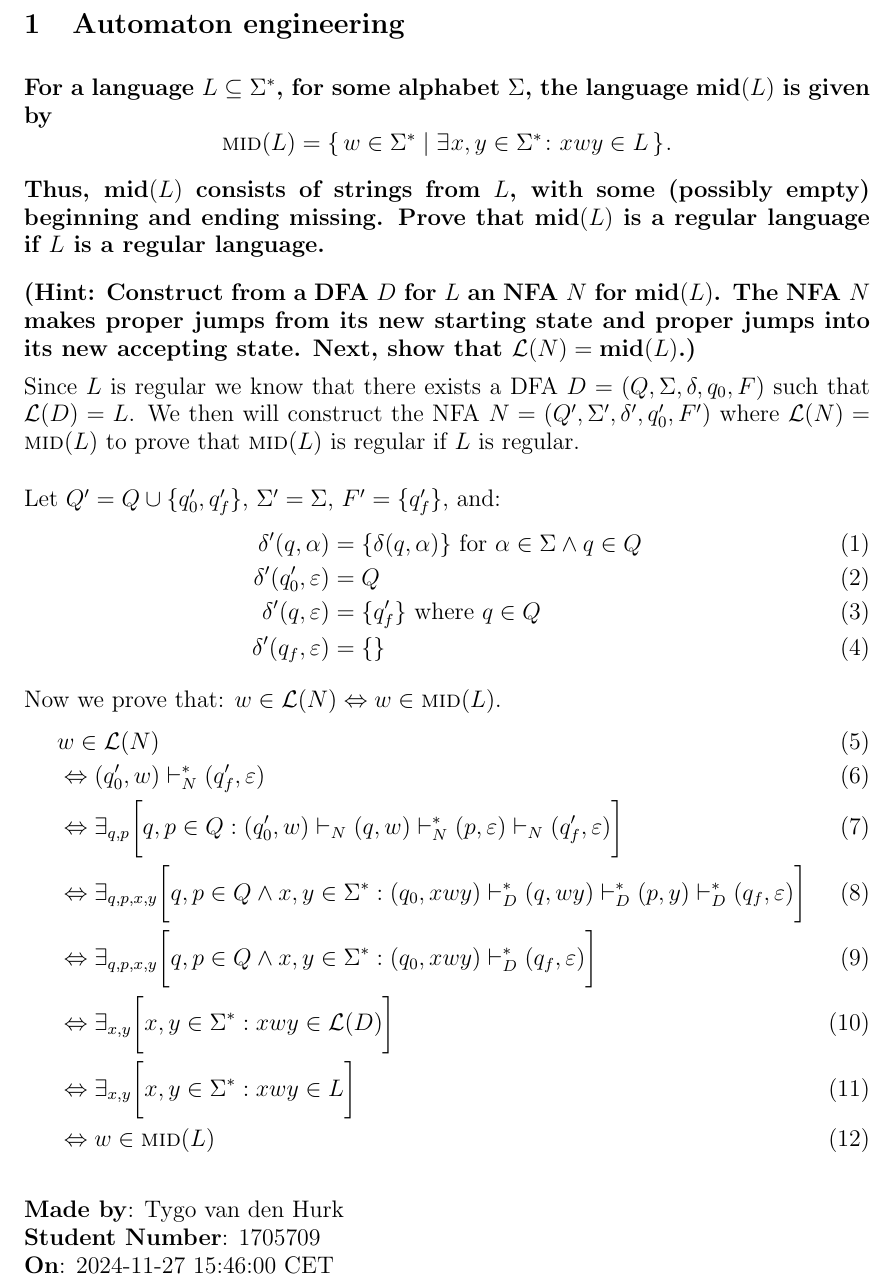
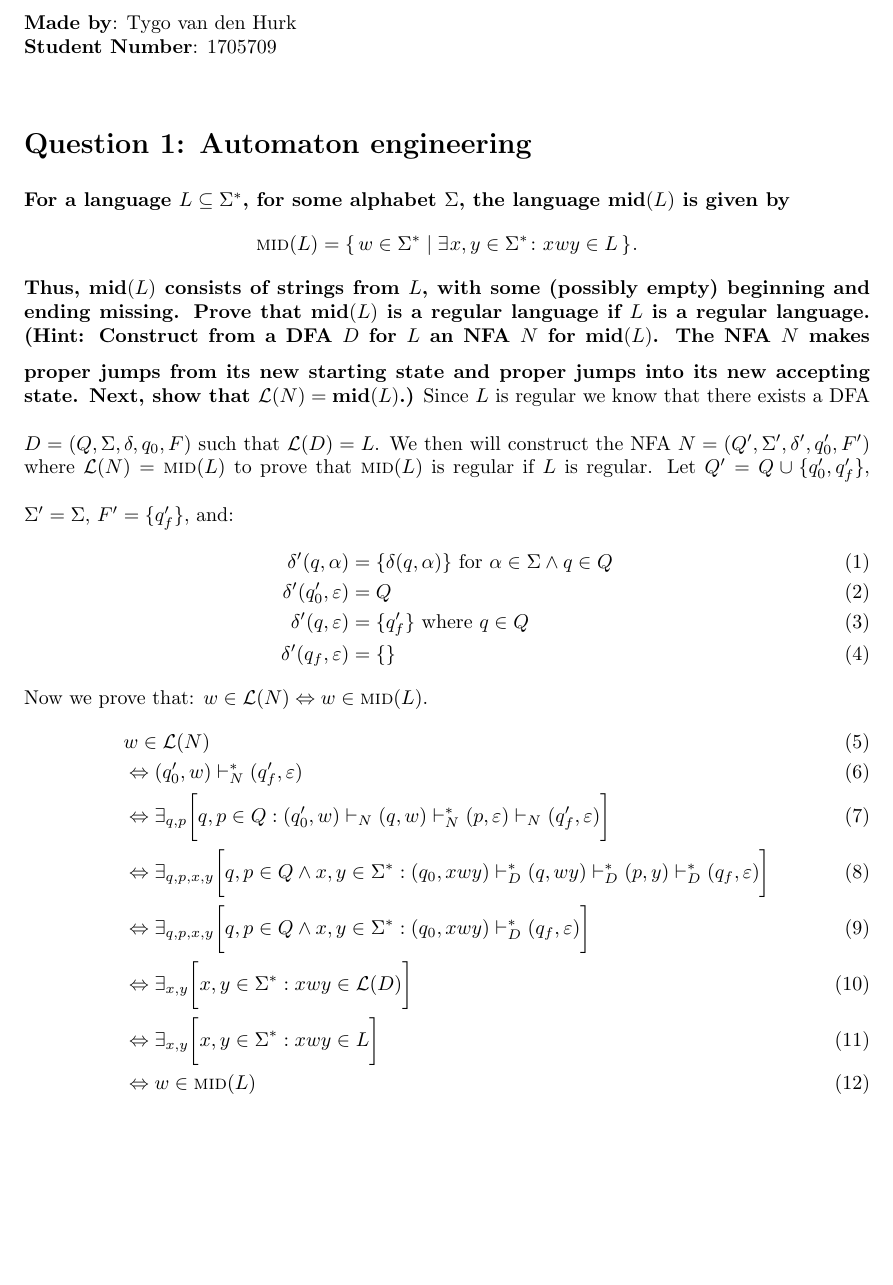
Before and after one commit to school-Tygo-van-den-Hurk/TUe-2IRR90-Automata-and-Formal-Languages-2024-2025, a LaTeX document (main.tex): part of the page, cut so that both start at the same text, the shorter picture padded with empty space. Compiled offline with pdfLaTeX.

Commit message:
Updates from Overleaf

```diff
--- a/main.tex
+++ b/main.tex
@@ -9,9 +9,6 @@
 \usepackage{tikz}
 
 \usetikzlibrary{arrows,automata}
-
-\begin{document}
-
 \tikzset{%%
   every picture/.style={
     ->, >=stealth', shorten >=0.5pt,  auto, inner sep=2pt,
@@ -49,8 +45,10 @@
 \newcommand{\singleton}[1]{\lbrace {#1} \rbrace}
 \newcommand{\xbar}{\bar{x}}
 
-
-\section{Automaton engineering}
+\begin{document}
+    \textbf{Made by}: Tygo van den Hurk \\
+    \textbf{Student Number}: 1705709 \\
+    \section*{Question 1: Automaton engineering}
         \textbf{For a language $L \subseteq \Sigma^\ast$, for some alphabet~$\Sigma$, the language $\Mid(L)$ is given by}
         \begin{displaymath}
           \Mid(L) =
@@ -59,17 +57,12 @@
           x \mkern0.5mu wy \in L
           \, \rbrace \mkern1mu .
         \end{displaymath}
-
         \textbf{Thus, $\Mid(L)$ consists of strings from~$L$, with some (possibly empty) beginning and ending missing. Prove that $\Mid(L)$ is a regular language if $L$~is a regular language.}
-
         \medskip
-
         \textbf{(Hint: Construct from a DFA~$D$ for~$L$ an NFA~$N$ for $\Mid(L)$. The NFA~$N$ makes proper jumps from its new starting state and proper jumps into its new accepting state. Next, show that $\calL(N) = \Mid(L)$.)}
-
+            \bigskip
             Since $L$ is regular we know that there exists a DFA $D = (Q, \Sigma, \delta, q_0, F)$ such that $\mathcal{L}(D)=L$. We then will construct the NFA $N = (Q', \Sigma', \delta', q_0', F')$ where $\mathcal{L}(N) = \Mid(L)$ to prove that $\Mid(L)$ is regular if $L$ is regular.
-
             \bigskip
-
             Let $Q' = Q \cup \{ q_0', q_f' \}$, $\Sigma' = \Sigma$, $F' = \{ q_f' \}$, and:
             \begin{align}
                    \delta'(q, \alpha) &= \{ \delta(q, \alpha) \} \text{ for } \alpha\in\Sigma \wedge q \in Q
@@ -104,10 +96,4 @@
                 \bigg]
                 \\&\Leftrightarrow w\in\Mid(L)
             \end{align}
-
-    \bigskip
-
-    \textbf{Made by}: Tygo van den Hurk \\
-    \textbf{Student Number}: 1705709 \\
-    \textbf{On}: 2024-11-27 15:46:00 CET \\
 \end{document}
```
Also changed, not shown: main.tex (2 more changed lines). Lines whose indentation alone changed are shown as unchanged.
